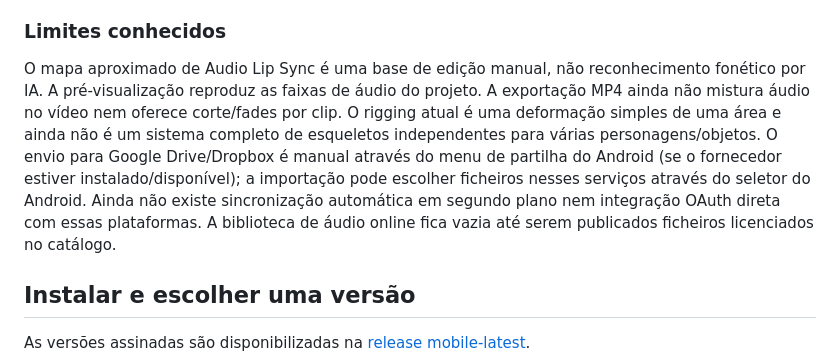
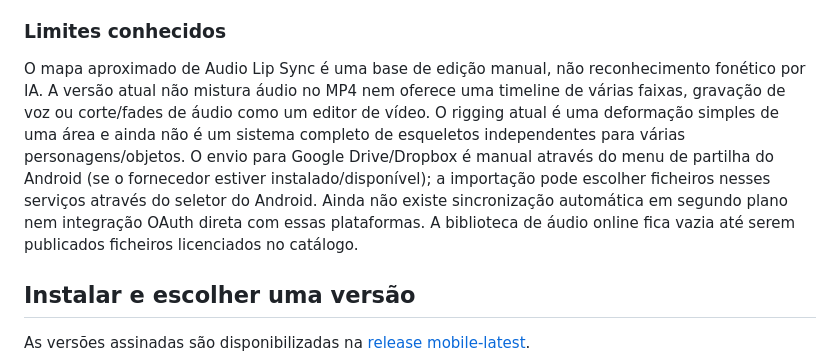
Before and after one commit to nexauren1/Animations-2D-, a Markdown page: README.md, the part around the change. Rendered like a GitHub page.

Commit message:
Keep current feature documentation unchanged until validated

```diff
--- a/README.md
+++ b/README.md
@@ -27,7 +27,7 @@ Editor de animação 2D para Android, construído com Flutter. O foco é desenha
 
 ### Limites conhecidos
 
-O mapa aproximado de Audio Lip Sync é uma base de edição manual, não reconhecimento fonético por IA. A pré-visualização reproduz as faixas de áudio do projeto. A exportação MP4 ainda não mistura áudio no vídeo nem oferece corte/fades por clip. O rigging atual é uma deformação simples de uma área e ainda não é um sistema completo de esqueletos independentes para várias personagens/objetos. O envio para Google Drive/Dropbox é manual através do menu de partilha do Android (se o fornecedor estiver instalado/disponível); a importação pode escolher ficheiros nesses serviços através do seletor do Android. Ainda não existe sincronização automática em segundo plano nem integração OAuth direta com essas plataformas. A biblioteca de áudio online fica vazia até serem publicados ficheiros licenciados no catálogo.
+O mapa aproximado de Audio Lip Sync é uma base de edição manual, não reconhecimento fonético por IA. A versão atual não mistura áudio no MP4 nem oferece uma timeline de várias faixas, gravação de voz ou corte/fades de áudio como um editor de vídeo. O rigging atual é uma deformação simples de uma área e ainda não é um sistema completo de esqueletos independentes para várias personagens/objetos. O envio para Google Drive/Dropbox é manual através do menu de partilha do Android (se o fornecedor estiver instalado/disponível); a importação pode escolher ficheiros nesses serviços através do seletor do Android. Ainda não existe sincronização automática em segundo plano nem integração OAuth direta com essas plataformas. A biblioteca de áudio online fica vazia até serem publicados ficheiros licenciados no catálogo.
 
 ## Instalar e escolher uma versão
 
```
